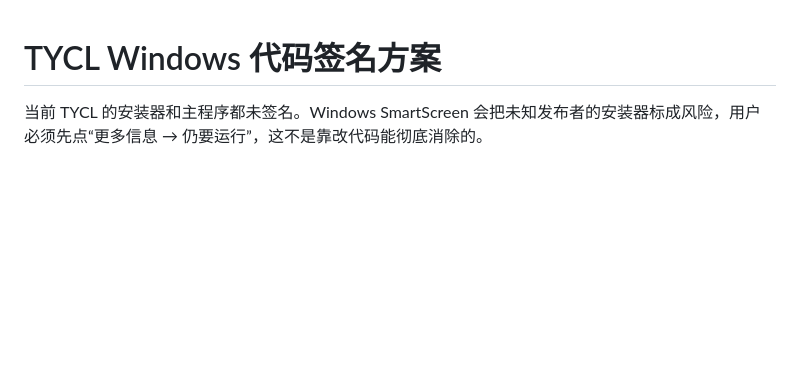
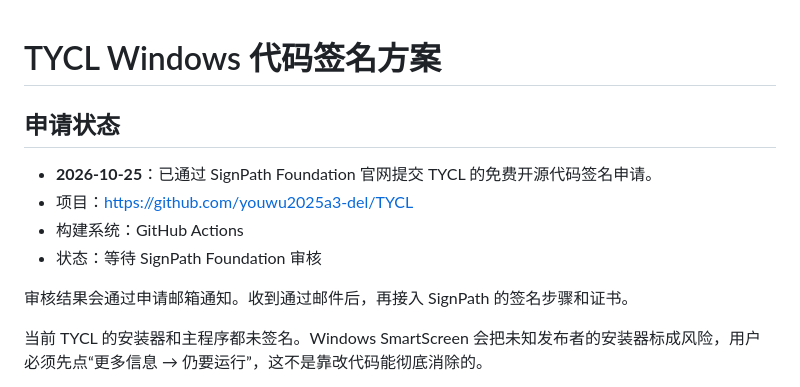
Before and after one commit to youwu2025a3-del/TYCL, a Markdown page: SIGNING.md, the part around the change. Rendered like a GitHub page; blank space fills up the shorter version.

Commit message:
Record SignPath Foundation application

```diff
--- a/SIGNING.md
+++ b/SIGNING.md
@@ -1,4 +1,13 @@
 # TYCL Windows 代码签名方案
+
+## 申请状态
+
+- **2026-10-25**：已通过 SignPath Foundation 官网提交 TYCL 的免费开源代码签名申请。
+- 项目：https://github.com/youwu2025a3-del/TYCL
+- 构建系统：GitHub Actions
+- 状态：等待 SignPath Foundation 审核
+
+审核结果会通过申请邮箱通知。收到通过邮件后，再接入 SignPath 的签名步骤和证书。
 
 当前 TYCL 的安装器和主程序都未签名。Windows SmartScreen 会把未知发布者的安装器标成风险，用户必须先点“更多信息 → 仍要运行”，这不是靠改代码能彻底消除的。
 
```
